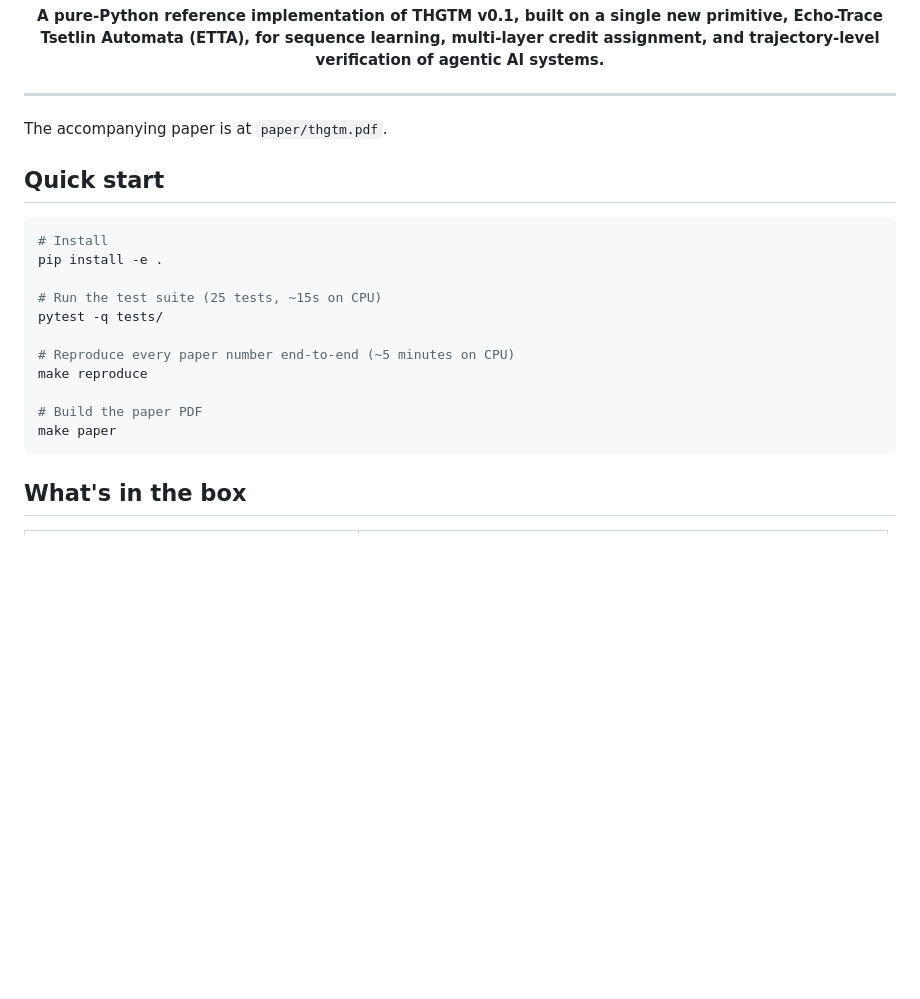
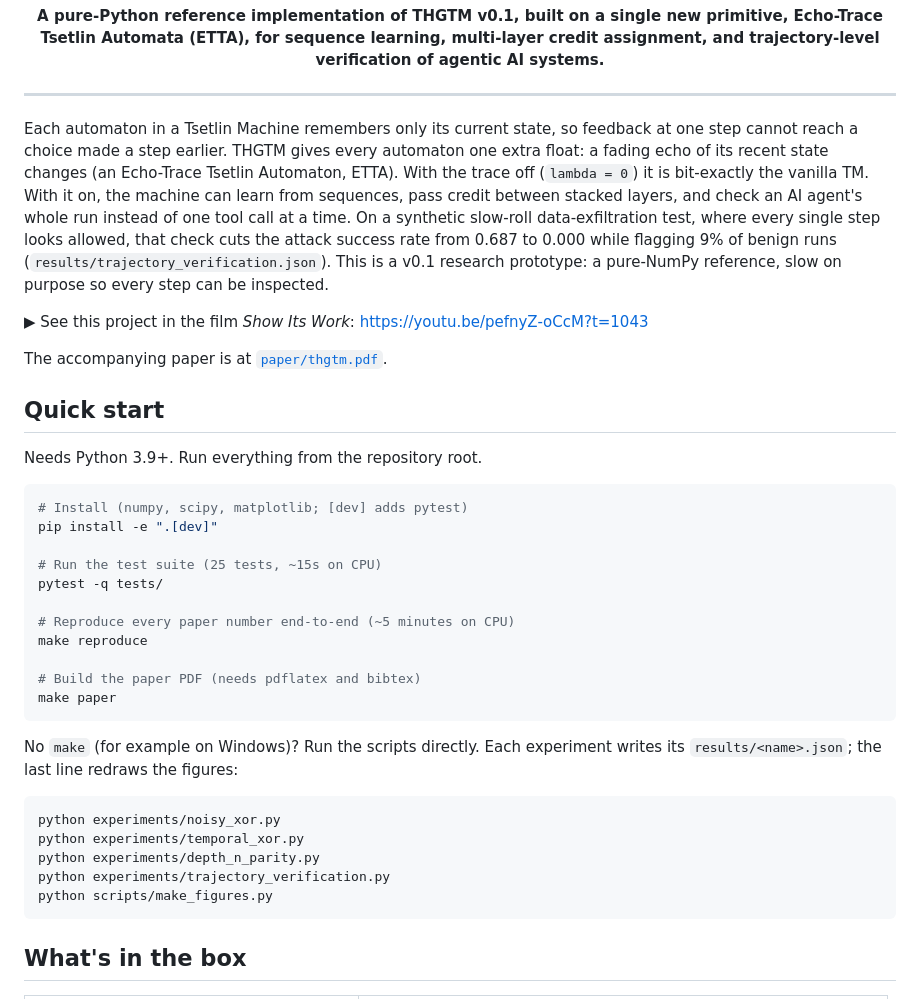
Before and after one commit to AnwarDebes/THGTM, a Markdown page: README.md, the part around one of its changes. GitHub-like rendering; blank space fills up the shorter version.

Commit message:
README: plain-language intro, verified run steps, film link

````diff
--- a/README.md
+++ b/README.md
@@ -19,13 +19,30 @@ verification of agentic AI systems.**
 
 ---
 
-The accompanying paper is at `paper/thgtm.pdf`.
+Each automaton in a Tsetlin Machine remembers only its current state, so
+feedback at one step cannot reach a choice made a step earlier. THGTM gives
+every automaton one extra float: a fading echo of its recent state changes
+(an Echo-Trace Tsetlin Automaton, ETTA). With the trace off (`lambda = 0`)
+it is bit-exactly the vanilla TM. With it on, the machine can learn from
+sequences, pass credit between stacked layers, and check an AI agent's whole
+run instead of one tool call at a time. On a synthetic slow-roll
+data-exfiltration test, where every single step looks allowed, that check
+cuts the attack success rate from 0.687 to 0.000 while flagging 9% of benign
+runs (`results/trajectory_verification.json`). This is a v0.1 research
+prototype: a pure-NumPy reference, slow on purpose so every step can be
+inspected.
+
+▶ See this project in the film *Show Its Work*: https://youtu.be/pefnyZ-oCcM?t=1043
+
+The accompanying paper is at [`paper/thgtm.pdf`](paper/thgtm.pdf).
 
 ## Quick start
 
+Needs Python 3.9+. Run everything from the repository root.
+
 ```bash
-# Install
-pip install -e .
+# Install (numpy, scipy, matplotlib; [dev] adds pytest)
+pip install -e ".[dev]"
 
 # Run the test suite (25 tests, ~15s on CPU)
 pytest -q tests/
@@ -33,8 +50,20 @@ pytest -q tests/
 # Reproduce every paper number end-to-end (~5 minutes on CPU)
 make reproduce
 
-# Build the paper PDF
+# Build the paper PDF (needs pdflatex and bibtex)
 make paper
+```
+
+No `make` (for example on Windows)? Run the scripts directly. Each
+experiment writes its `results/<name>.json`; the last line redraws the
+figures:
+
+```bash
+python experiments/noisy_xor.py
+python experiments/temporal_xor.py
+python experiments/depth_n_parity.py
+python experiments/trajectory_verification.py
+python scripts/make_figures.py
 ```
 
 ## What's in the box
````
Also changed, not shown: other parts of README.md (+19 -7 lines).
